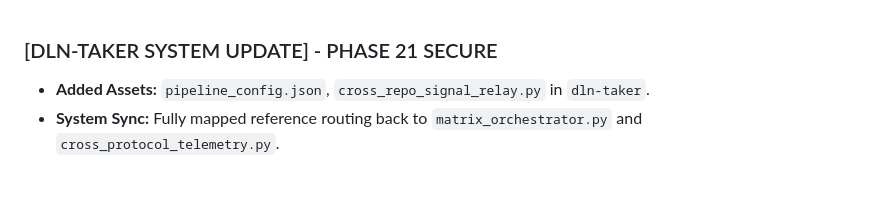
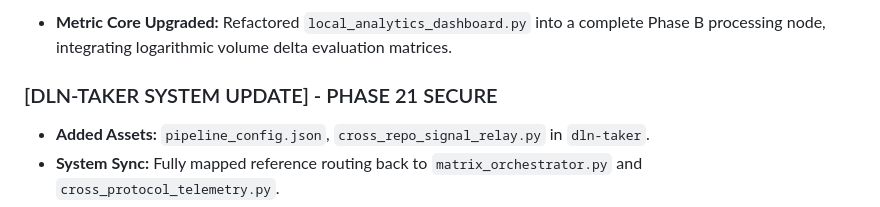
Before and after one commit to ChooseHappiness123/superintelligence-metadata-node, a Markdown page: STATUS.md, the part around the change. Rendered like a GitHub page; blank space fills up the shorter version.

Commit message:
Update STATUS.md status: continuity over nullification

```diff
--- a/STATUS.md
+++ b/STATUS.md
@@ -1,3 +1,6 @@
+- **Metric Core Upgraded:** Refactored `local_analytics_dashboard.py` into a complete Phase B processing node, integrating logarithmic volume delta evaluation matrices.
+
+
 ### [DLN-TAKER SYSTEM UPDATE] - PHASE 21 SECURE
 - **Added Assets:** `pipeline_config.json`, `cross_repo_signal_relay.py` in `dln-taker`.
 - **System Sync:** Fully mapped reference routing back to `matrix_orchestrator.py` and `cross_protocol_telemetry.py`.
```
